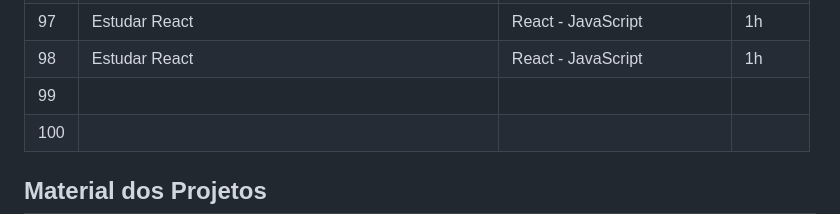
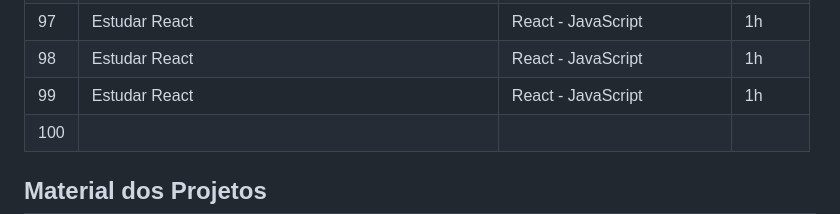
Before and after one commit to Rodrigues73233/100-Days-of-Code-Front-End, a Markdown page: README.md, the part around the change. Rendered like a GitHub page.

```diff
--- a/README.md
+++ b/README.md
@@ -160,7 +160,7 @@ Início Setembro 27 - 2022
 | 96 | Estudar React | React - JavaScript | 1h |
 | 97 | Estudar React | React - JavaScript | 1h |
 | 98 | Estudar React | React - JavaScript | 1h |
-| 99 |  |  |  |
+| 99 | Estudar React | React - JavaScript | 1h |
 | 100 |  |  |  |
 
 ## Material dos Projetos
```
